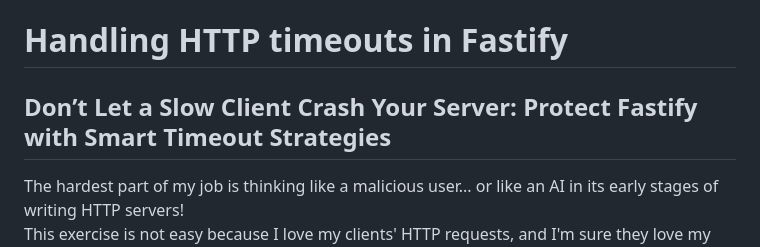
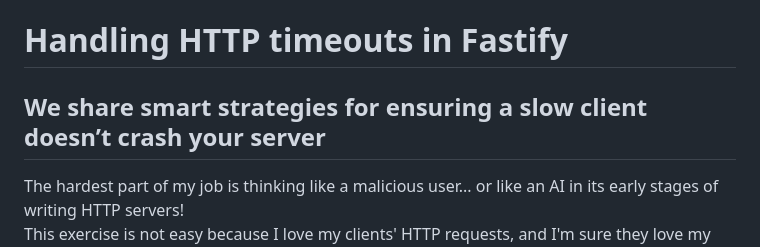
Before and after one commit to Eomm/blog-posts, a Markdown page: posts/bonus-timeouts.md, the part around the change. GitHub-like rendering.

Commit message:
Update bonus-timeouts.md
New subheading text.

```diff
--- a/posts/bonus-timeouts.md
+++ b/posts/bonus-timeouts.md
@@ -1,6 +1,6 @@
 # Handling HTTP timeouts in Fastify
 
-## Don’t Let a Slow Client Crash Your Server: Protect Fastify with Smart Timeout Strategies
+## We share smart strategies for ensuring a slow client doesn’t crash your server
 
 The hardest part of my job is thinking like a malicious user... or like an AI in its early stages of writing HTTP servers!
 This exercise is not easy because I love my clients' HTTP requests, and I'm sure they love my server!
```
